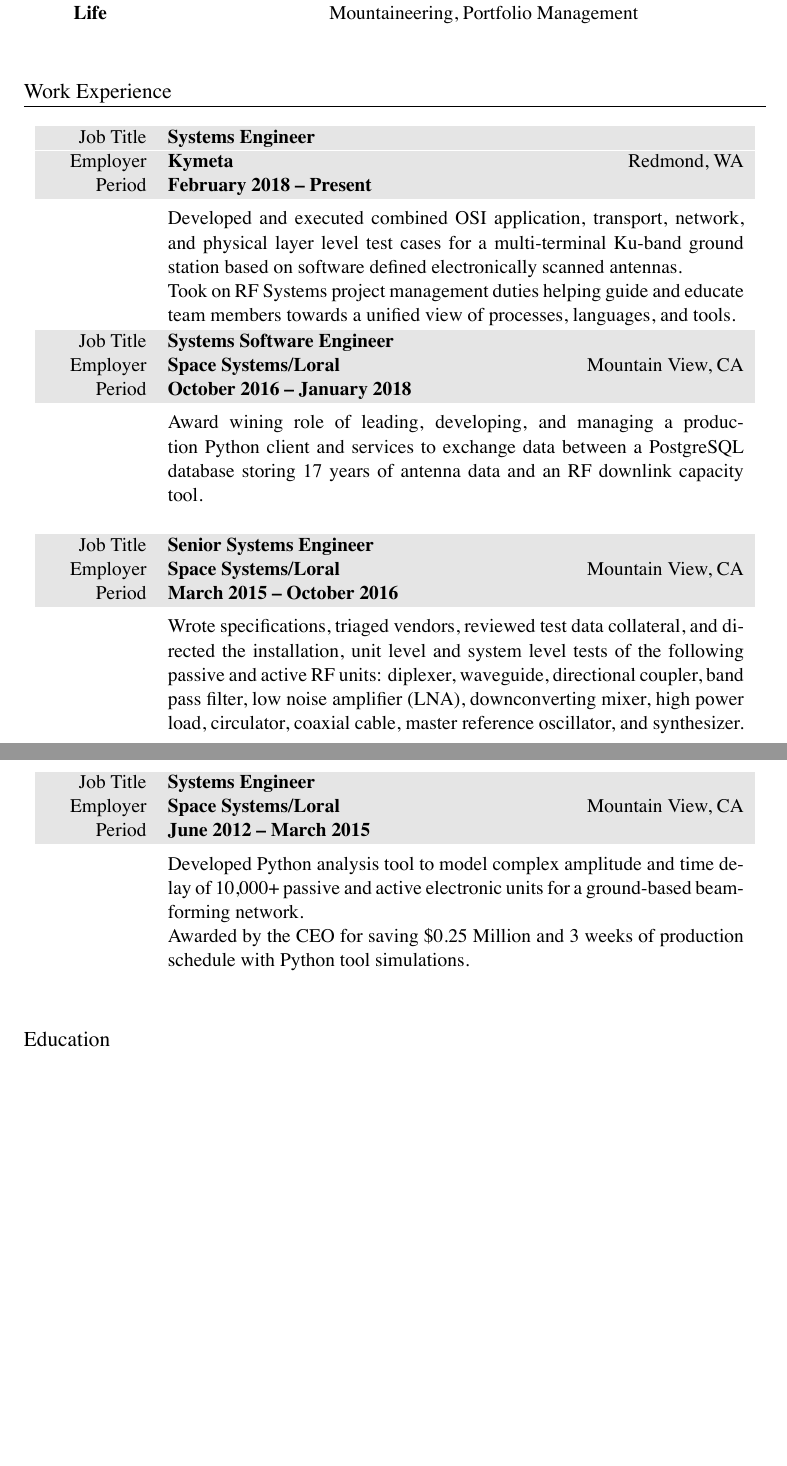
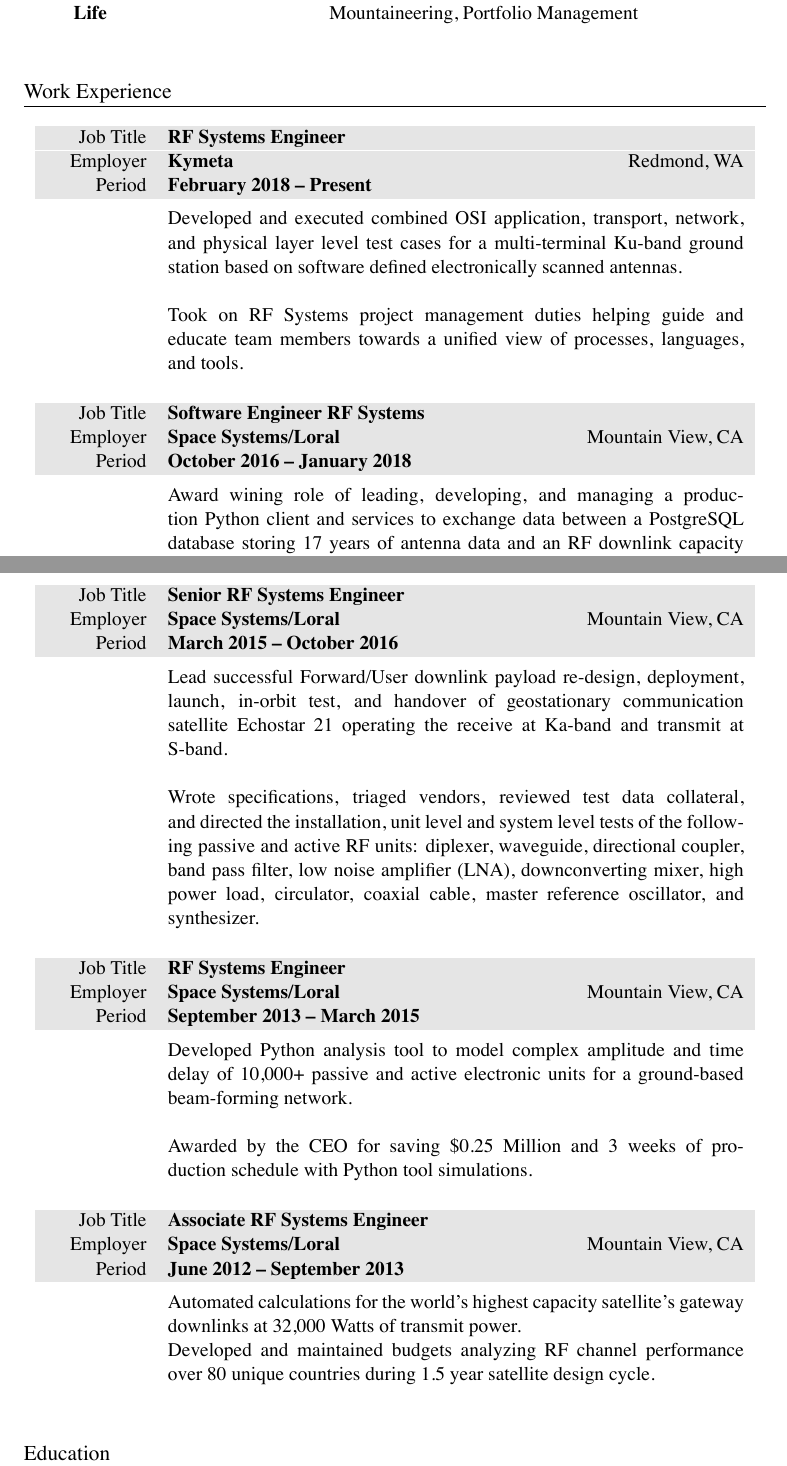
Before and after one commit to markopfell/life, a LaTeX CV (work/resume/Mark Opfell,Resume.tex): two parts of pages 1 and 2 of 2, joined at a grey line, cut so that both start at the same text, the shorter picture padded with empty space. The pictures show the PDF file work/resume/Mark Opfell,Resume.pdf that the author committed with the source.

Commit message:
# This is a combination of 7 commits. # This is the 1st commit message:
Appended RF-ness to job titles

# This is the commit message #2:

Added back in associate frame with two page extra space

# This is the commit message #3:

associate and after role detail expansion

# This is the commit message #4:

associate role actual text

# This is the commit message #5:

newline drop

# This is the commit message #6:

Added frequency kwargs for SSL Senior RF position

# This is the commit message #7:

Broke up blocks of text for readability

```diff
--- a/work/resume/Mark Opfell,Resume.tex
+++ b/work/resume/Mark Opfell,Resume.tex
@@ -68,7 +68,7 @@
 \section{Work Experience}
 
 \begin{tabularx}{0.97\linewidth}{>{\raggedleft\scshape}p{2cm}X}
-\gray Job Title & \textbf{Systems Engineer}\\
+\gray Job Title & \textbf{RF Systems Engineer}\\
 \gray Employer & \textbf{Kymeta} \hfill Redmond, WA\\
 \gray Period & \textbf{February 2018 -- Present}\\
 %total compensation:$95k + 10k stock, Systems Engineer, company_size=100
@@ -76,12 +76,14 @@
 \vspace{-0.15 cm}
 Developed and executed combined OSI application, transport, network, and physical layer level test cases for a multi-terminal Ku-band ground station based on software defined electronically scanned antennas.
 \newline
+\newline
 Took on RF Systems project management duties helping guide and educate team members towards a unified view of processes, languages, and tools.
+\\
 \\
 \end{tabularx}
 
 \begin{tabularx}{0.97\linewidth}{>{\raggedleft\scshape}p{2cm}X}
-\gray Job Title & \textbf{Systems Software Engineer}\\
+\gray Job Title & \textbf{Software Engineer RF Systems}\\
 \gray Employer & \textbf{Space Systems/Loral} \hfill Mountain View, CA\\
 \gray Period & \textbf{October 2016 -- January 2018}\\
 %total compensation:$82k, Senior Systems Engineer, company_size=4000
@@ -93,32 +95,50 @@
 \end{tabularx}
 
 \begin{tabularx}{0.97\linewidth}{>{\raggedleft\scshape}p{2cm}X}
-\gray Job Title & \textbf{Senior Systems Engineer}\\
+\gray Job Title & \textbf{Senior RF Systems Engineer}\\
 \gray Employer & \textbf{Space Systems/Loral} \hfill Mountain View, CA\\
 \gray Period & \textbf{March 2015 -- October 2016}\\
 %total compensation:$82k, Senior Systems Engineer, company_size=4000
 &
 \vspace{-0.15 cm}
+Lead successful Forward/User downlink payload re-design, deployment, launch, in-orbit test, and handover of geostationary communication satellite Echostar 21 operating the receive at Ka-band and transmit at S-band.
+\newline
+\newline
 Wrote specifications, triaged vendors, reviewed test data collateral, and directed the installation, unit level and system level tests of the following passive and active RF units: diplexer, waveguide, directional coupler, band pass filter, low noise amplifier (LNA), downconverting mixer, high power load, circulator, coaxial cable, master reference oscillator, and synthesizer.
 \\
 \\
 \end{tabularx}
 
 \begin{tabularx}{0.97\linewidth}{>{\raggedleft\scshape}p{2cm}X}
-\gray Job Title & \textbf{Systems Engineer}\\
+\gray Job Title & \textbf{RF Systems Engineer}\\
 \gray Employer & \textbf{Space Systems/Loral} \hfill Mountain View, CA\\
-\gray Period & \textbf{June 2012 -- March 2015}\\
+\gray Period & \textbf{September 2013 -- March 2015}\\
 %total compensation:$77k, Associate Systems Engineer, company_size=3000
 %total compensation:$68k, Systems Engineer, company_size=3000
 &
 \vspace{-0.15 cm}
 Developed Python analysis tool to model complex amplitude and time delay of 10,000+ passive and active electronic units for a ground-based beam-forming network.
 \newline
+\newline
 Awarded by the CEO for saving \$0.25 Million and 3 weeks of production schedule with Python tool simulations.
 \\
 \\
 \end{tabularx}
 
+\begin{tabularx}{0.97\linewidth}{>{\raggedleft\scshape}p{2cm}X}
+\gray Job Title & \textbf{Associate RF Systems Engineer}\\
+\gray Employer & \textbf{Space Systems/Loral} \hfill Mountain View, CA\\
+\gray Period & \textbf{June 2012 -- September 2013}\\
+%total compensation:$77k, Associate Systems Engineer, company_size=3000
+%total compensation:$68k, Systems Engineer, company_size=3000
+&
+\vspace{-0.15 cm}
+Automated calculations for the world’s highest capacity satellite’s gateway downlinks at 32,000 Watts of transmit power.
+\newline
+Developed and maintained budgets analyzing RF channel performance over 80 unique countries during 1.5 year satellite design cycle.
+\\
+\\
+\end{tabularx}
 
 %EDUCATION
 \section{Education}
```
Also changed, not shown: work/resume/Mark Opfell,Resume.pdf.
